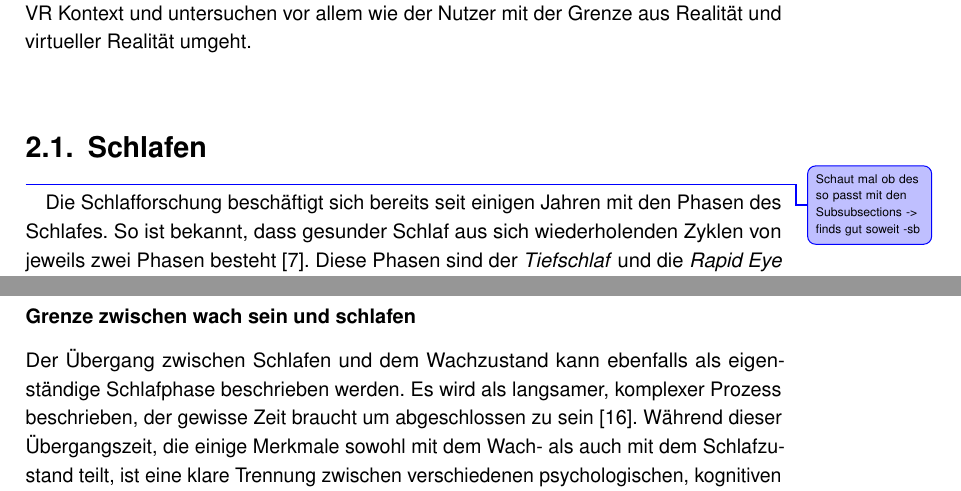
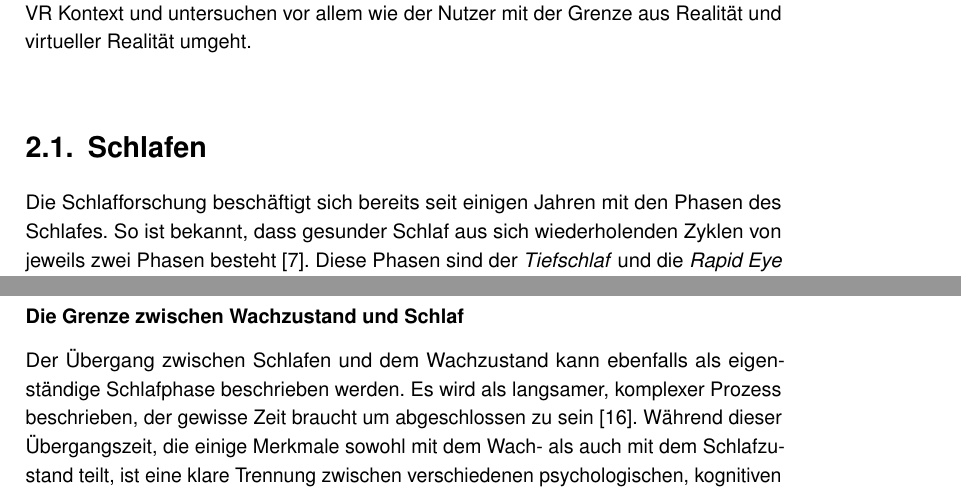
Before and after one commit to tlahmann/mci-af, a LaTeX thesis (MCI-Resync-Documentation.tex, which reads chapters/21Sleep.tex): two parts of pages 10 and 12 of 72, joined at a grey line, cut so that both start at the same text. Compiled offline with pdfLaTeX.

Commit message:
Rename subsection titles

```diff
--- a/chapters/21Sleep.tex
+++ b/chapters/21Sleep.tex
@@ -1,5 +1,4 @@
 \section{Schlafen}\label{sec:relatedWork.schlafen}
-\todoLuc{Schaut mal ob des so passt mit den Subsubsections -> finds gut soweit -sb}
 
 Die Schlafforschung beschäftigt sich bereits seit einigen Jahren mit den Phasen des Schlafes. So ist bekannt, dass gesunder Schlaf aus sich wiederholenden Zyklen von jeweils zwei Phasen besteht~\cite{broughton1968sleep}.
 Diese Phasen sind der \textit{Tiefschlaf} und die \textit{Rapid Eye Movement} Phase (REM-Phase), welche durch gelegentliches Erwachen der Testpersonen unterbrochen werden~\cite{broughton1968sleep}. Der Übergang der beiden Phasen kann allerdings auch als eigenständige Phase von \textit{leichtem Schlaf} bezeichnet werden.
@@ -27,9 +25,9 @@ Mit einigen Schwankungen, bleibt die Aufmerksamkeit vom frühen Morgen an vergle
 Phänomene wie unter anderem Wachsamkeit und Leistung sind keine stabilen Eigenschaften, sondern variieren über einen gesamten Tag und sogar über die Lebensdauer von Menschen hinweg.
 Es kommt stark auf den Tageszeitpunkt und auf die Merkmale einzelner Personen an~\cite{kraemer2000time}.
 
-\subsubsection{Grenze zwischen wach sein und schlafen}
+\subsubsection{Die Grenze zwischen Wach­zu­stand und Schlaf}
+
 Der Übergang zwischen Schlafen und dem Wachzustand kann ebenfalls als eigenständige Schlafphase beschrieben werden. Es wird als langsamer, komplexer Prozess beschrieben, der gewisse Zeit braucht um abgeschlossen zu sein~\cite{ferrara2000sleep}.
 Während dieser Übergangszeit, die einige Merkmale sowohl mit dem Wach- als auch mit dem Schlafzustand teilt, ist eine klare Trennung zwischen verschiedenen psychologischen, kognitiven und verhaltensbezogenen Parametern erkennbar~\cite{ferrara2000sleep}.
 Ein Nutzer kann in einer solchen Situation möglicherweise noch in der Lage sein, einfache Interaktionen durchzuführen, jedoch treten bei komplexeren Aufgaben Schwächen auf, da die Gehirnaktivität beim Erwachen nicht vollständig präsent ist.
 Aus diesen Gründen müssen in Situationen, die eine hochqualifizierte Leistung unmittelbar nach dem Erwachen erfordern, die unvermeidlichen negativen Auswirkungen im Voraus berücksichtigt werden~\cite{ferrara2000sleep}.
-% Durch Hilfewerkzeuge~\todoAll{Welche Hilfewerkzeuge?} können solche ungewollten Effekte ausgeglichen werden.
```
Also changed, not shown: chapters/21Sleep.tex (3 more changed lines).
